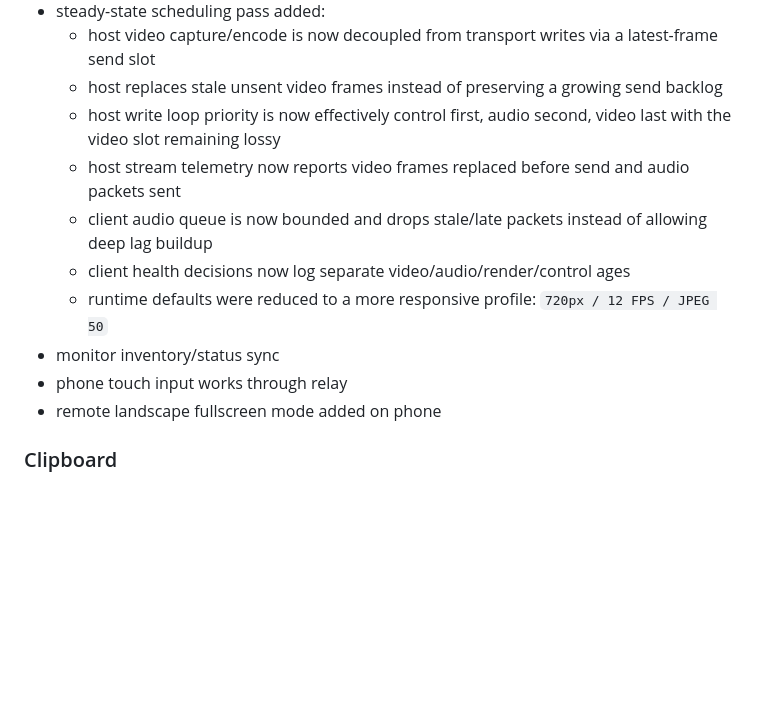
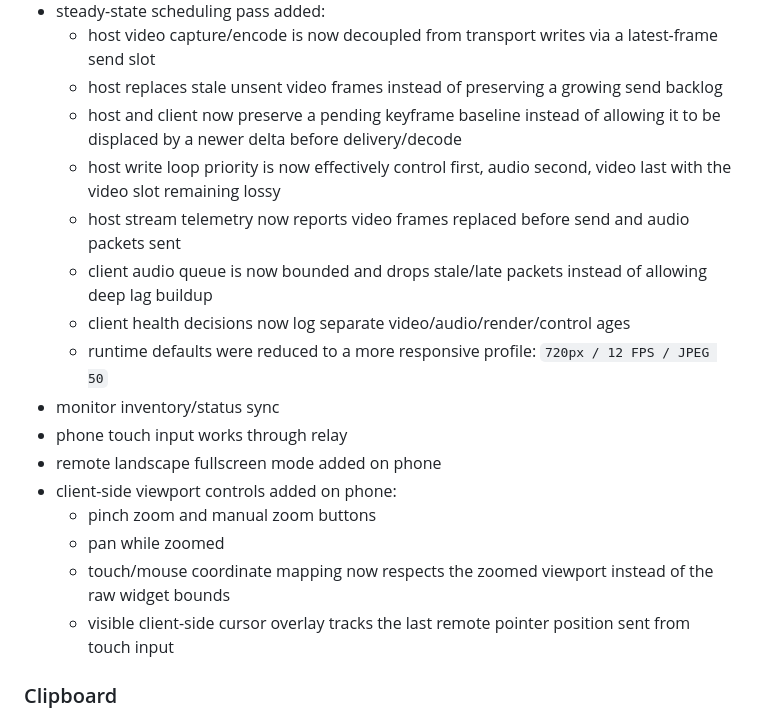
Before and after one commit to karansinghgurjar/AetherLink, a Markdown page: HANDOFF_CONTEXT.md, the part around the change. GitHub-like rendering; blank space fills up the shorter version.

Commit message:
Update handoff notes for viewport controls and keyframe baseline

```diff
--- a/HANDOFF_CONTEXT.md
+++ b/HANDOFF_CONTEXT.md
@@ -142,6 +142,7 @@ AetherLink is a secure remote desktop system with:
 - steady-state scheduling pass added:
   - host video capture/encode is now decoupled from transport writes via a latest-frame send slot
   - host replaces stale unsent video frames instead of preserving a growing send backlog
+  - host and client now preserve a pending keyframe baseline instead of allowing it to be displaced by a newer delta before delivery/decode
   - host write loop priority is now effectively control first, audio second, video last with the video slot remaining lossy
   - host stream telemetry now reports video frames replaced before send and audio packets sent
   - client audio queue is now bounded and drops stale/late packets instead of allowing deep lag buildup
@@ -150,6 +151,11 @@ AetherLink is a secure remote desktop system with:
 - monitor inventory/status sync
 - phone touch input works through relay
 - remote landscape fullscreen mode added on phone
+- client-side viewport controls added on phone:
+  - pinch zoom and manual zoom buttons
+  - pan while zoomed
+  - touch/mouse coordinate mapping now respects the zoomed viewport instead of the raw widget bounds
+  - visible client-side cursor overlay tracks the last remote pointer position sent from touch input
 
 ### Clipboard
 
```
